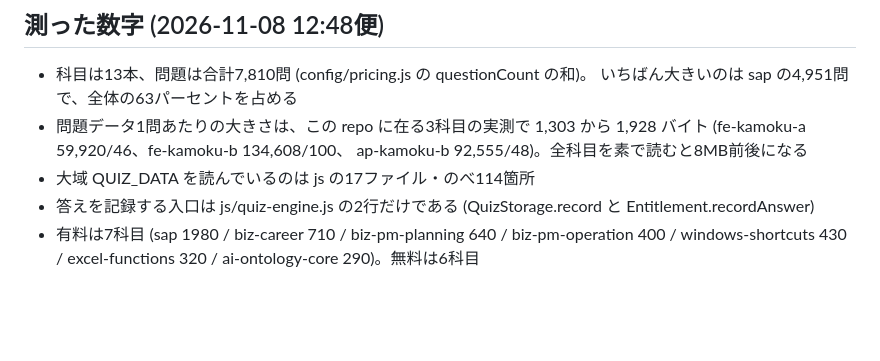
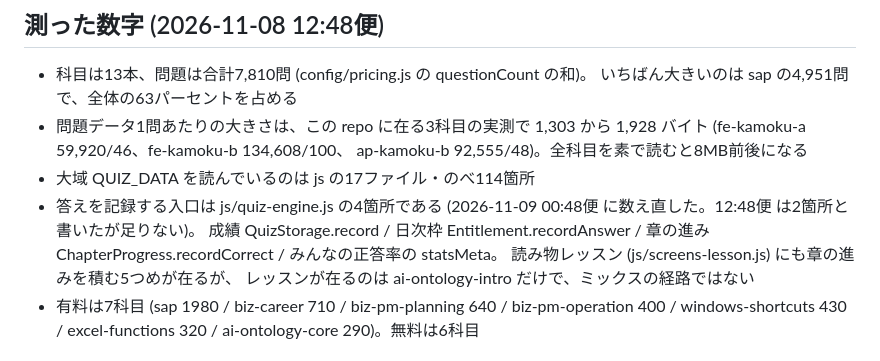
Before and after one commit to yoshida-hayato/buz-dojo, a Markdown page: docs/MIX_MODE_DESIGN.md, the part around the change. Rendered like a GitHub page; blank space fills up the shorter version.

Commit message:
auto: ミックス出題: 書き込みの入口は2箇所ではなく4箇所だった
12:48便 の設計は「答えを記録する入口は2行だけ」と書いていたが、00:48便 に数え直したら4箇所あった。足りていなかったのは章の進み (ChapterProgress.recordCorrect) と みんなの正答率 の statsMeta で、どちらも科目ごとに書く。前の便の数えた箇所数を信じると、ミックス中に他科目の正解で開いている科目の章が進み、集計も別の科目の道に積まれる。失敗の型9 (経路の数を前の自分の報告で信じる) と同じ形なので、設計の側を直す。

変更ファイル: docs/MIX_MODE_DESIGN.md（置換 / 8行）
テスト: functions unit + firestore rules すべて成功
出典: Slack パッチ ts=1794154206.062419

```diff
--- a/docs/MIX_MODE_DESIGN.md
+++ b/docs/MIX_MODE_DESIGN.md
@@ -15,8 +15,12 @@
   1,303 から 1,928 バイト (fe-kamoku-a 59,920/46、fe-kamoku-b 134,608/100、
   ap-kamoku-b 92,555/48)。全科目を素で読むと8MB前後になる
 - 大域 QUIZ_DATA を読んでいるのは js の17ファイル・のべ114箇所
-- 答えを記録する入口は js/quiz-engine.js の2行だけである
-  (QuizStorage.record と Entitlement.recordAnswer)
+- 答えを記録する入口は js/quiz-engine.js の4箇所である
+  (2026-11-09 00:48便 に数え直した。12:48便 は2箇所と書いたが足りない)。
+  成績 QuizStorage.record / 日次枠 Entitlement.recordAnswer /
+  章の進み ChapterProgress.recordCorrect / みんなの正答率の statsMeta。
+  読み物レッスン (js/screens-lesson.js) にも章の進みを積む5つめが在るが、
+  レッスンが在るのは ai-ontology-intro だけで、ミックスの経路ではない
 - 有料は7科目 (sap 1980 / biz-career 710 / biz-pm-planning 640 /
   biz-pm-operation 400 / windows-shortcuts 430 / excel-functions 320 /
   ai-ontology-core 290)。無料は6科目
```
